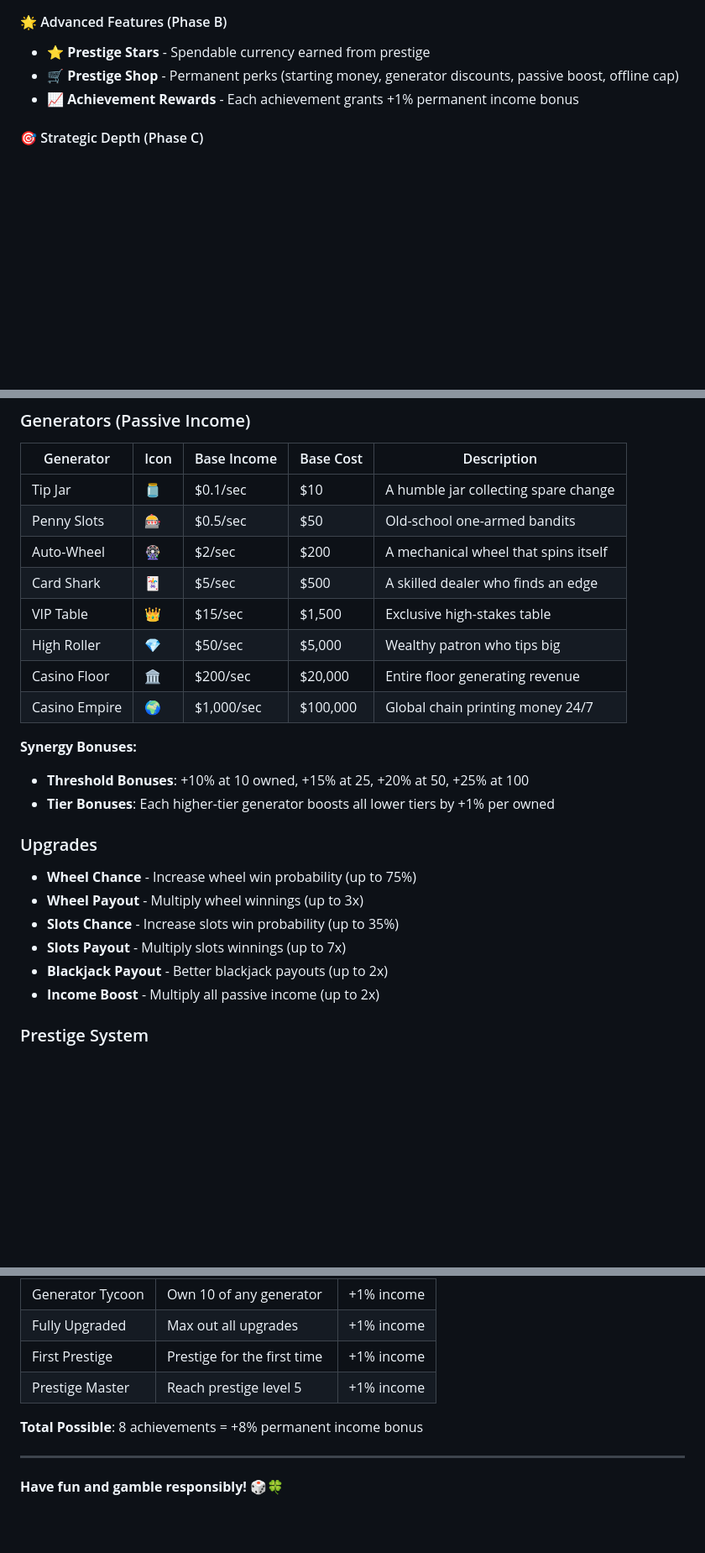
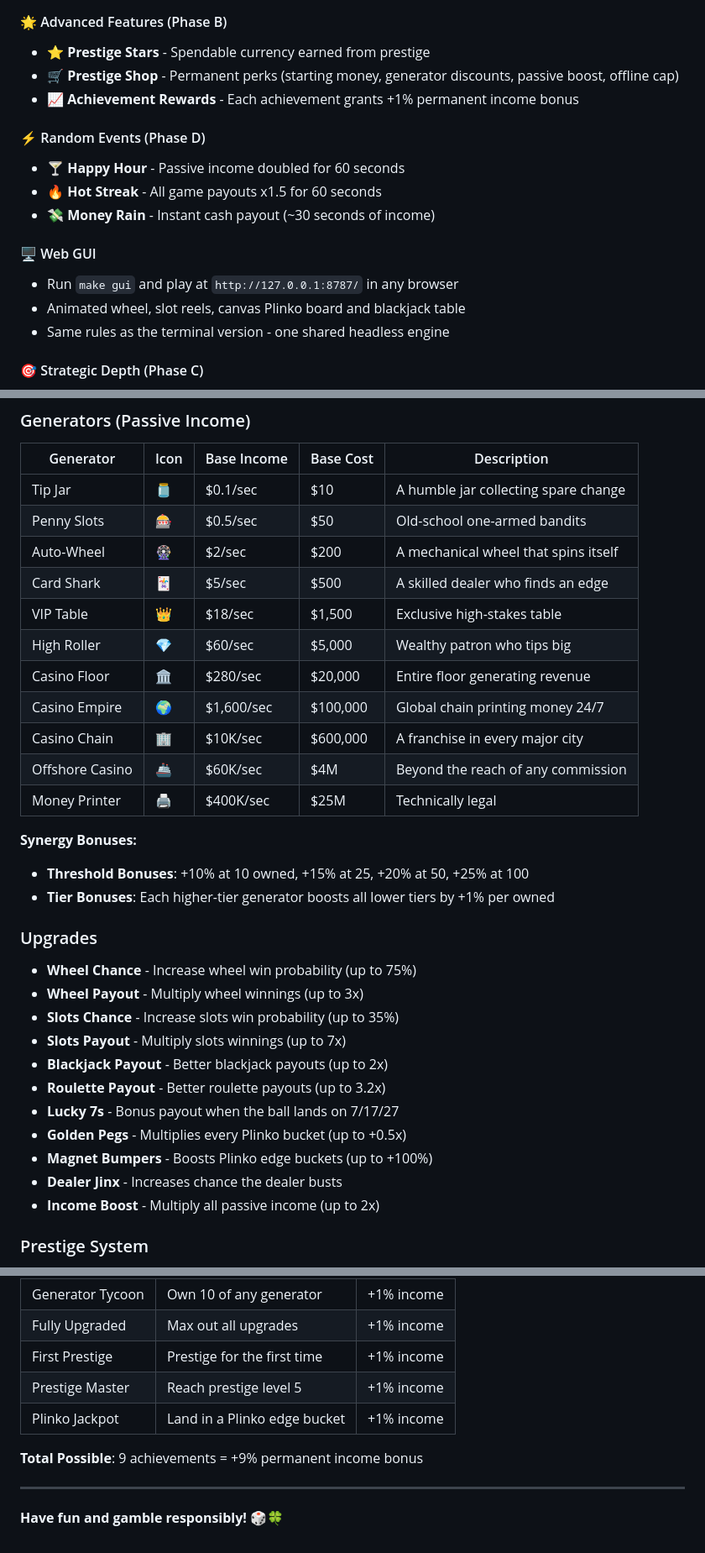
Before and after one commit to aurelioochoa/luckyspin, a Markdown page: README.md, 3 parts joined by grey strips. Shown at 84% size. Rendered like a GitHub page; blank space fills up the shorter version.

```diff
--- a/README.md
+++ b/README.md
@@ -29,6 +30,16 @@ A terminal-based incremental gambling game written in C++ for Linux.
 - ⭐ **Prestige Stars** - Spendable currency earned from prestige
 - 🛒 **Prestige Shop** - Permanent perks (starting money, generator discounts, passive boost, offline cap)
 - 📈 **Achievement Rewards** - Each achievement grants +1% permanent income bonus
+
+#### ⚡ Random Events (Phase D)
+- 🍸 **Happy Hour** - Passive income doubled for 60 seconds
+- 🔥 **Hot Streak** - All game payouts x1.5 for 60 seconds
+- 💸 **Money Rain** - Instant cash payout (~30 seconds of income)
+
+#### 🖥️ Web GUI
+- Run `make gui` and play at `http://127.0.0.1:8787/` in any browser
+- Animated wheel, slot reels, canvas Plinko board and blackjack table
+- Same rules as the terminal version - one shared headless engine
 
 #### 🎯 Strategic Depth (Phase C)
 - 🏆 **Milestones** - Unlock new mechanics at progression thresholds
@@ -165,10 +187,13 @@ EARN → UPGRADE → AUTOMATE → PRESTIGE → SPECIALIZE
 | Penny Slots | 🎰 | $0.5/sec | $50 | Old-school one-armed bandits |
 | Auto-Wheel | 🎡 | $2/sec | $200 | A mechanical wheel that spins itself |
 | Card Shark | 🃏 | $5/sec | $500 | A skilled dealer who finds an edge |
-| VIP Table | 👑 | $15/sec | $1,500 | Exclusive high-stakes table |
-| High Roller | 💎 | $50/sec | $5,000 | Wealthy patron who tips big |
-| Casino Floor | 🏛️ | $200/sec | $20,000 | Entire floor generating revenue |
-| Casino Empire | 🌍 | $1,000/sec | $100,000 | Global chain printing money 24/7 |
+| VIP Table | 👑 | $18/sec | $1,500 | Exclusive high-stakes table |
+| High Roller | 💎 | $60/sec | $5,000 | Wealthy patron who tips big |
+| Casino Floor | 🏛️ | $280/sec | $20,000 | Entire floor generating revenue |
+| Casino Empire | 🌍 | $1,600/sec | $100,000 | Global chain printing money 24/7 |
+| Casino Chain | 🏢 | $10K/sec | $600,000 | A franchise in every major city |
+| Offshore Casino | 🚢 | $60K/sec | $4M | Beyond the reach of any commission |
+| Money Printer | 🖨️ | $400K/sec | $25M | Technically legal |
 
 **Synergy Bonuses:**
 - **Threshold Bonuses**: +10% at 10 owned, +15% at 25, +20% at 50, +25% at 100
@@ -181,6 +206,11 @@ EARN → UPGRADE → AUTOMATE → PRESTIGE → SPECIALIZE
 - **Slots Chance** - Increase slots win probability (up to 35%)
 - **Slots Payout** - Multiply slots winnings (up to 7x)
 - **Blackjack Payout** - Better blackjack payouts (up to 2x)
+- **Roulette Payout** - Better roulette payouts (up to 3.2x)
+- **Lucky 7s** - Bonus payout when the ball lands on 7/17/27
+- **Golden Pegs** - Multiplies every Plinko bucket (up to +0.5x)
+- **Magnet Bumpers** - Boosts Plinko edge buckets (up to +100%)
+- **Dealer Jinx** - Increases chance the dealer busts
 - **Income Boost** - Multiply all passive income (up to 2x)
 
 ### Prestige System
@@ -354,8 +385,9 @@ Main Menu
 | Fully Upgraded | Max out all upgrades | +1% income |
 | First Prestige | Prestige for the first time | +1% income |
 | Prestige Master | Reach prestige level 5 | +1% income |
+| Plinko Jackpot | Land in a Plinko edge bucket | +1% income |
 
-**Total Possible**: 8 achievements = +8% permanent income bonus
+**Total Possible**: 9 achievements = +9% permanent income bonus
 
 ---
 
```
Also changed, not shown: other parts of README.md (+32 -19 lines), docs/GAMEPLAY_IMPROVEMENTS.md (+8 -0 lines).
